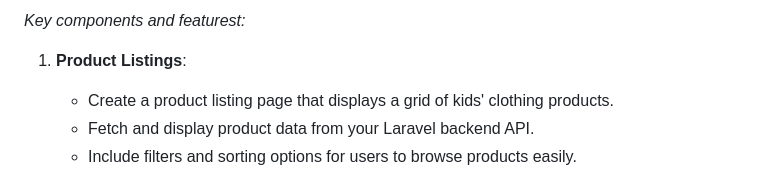
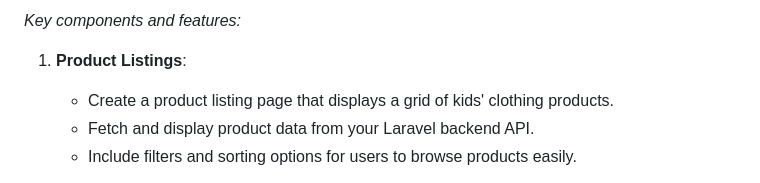
Before and after one commit to farahanasuhaimi/kidsclothingstore, a Markdown page: README.md, the part around the change. Rendered like a GitHub page.

```diff
--- a/README.md
+++ b/README.md
@@ -1,4 +1,4 @@
-*Key components and featurest:*
+*Key components and features:*
 
 1. **Product Listings**:
    - Create a product listing page that displays a grid of kids' clothing products.
```
